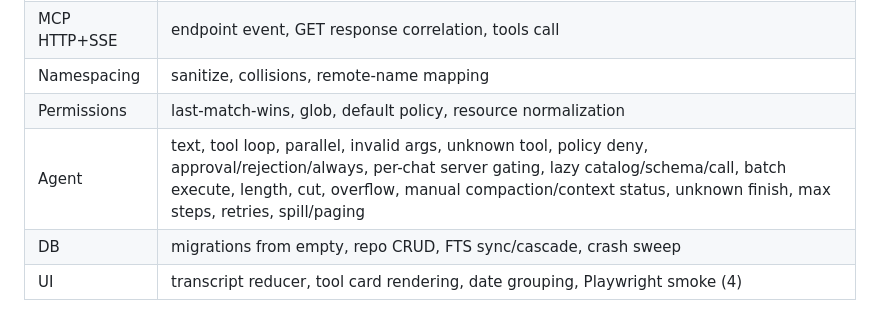
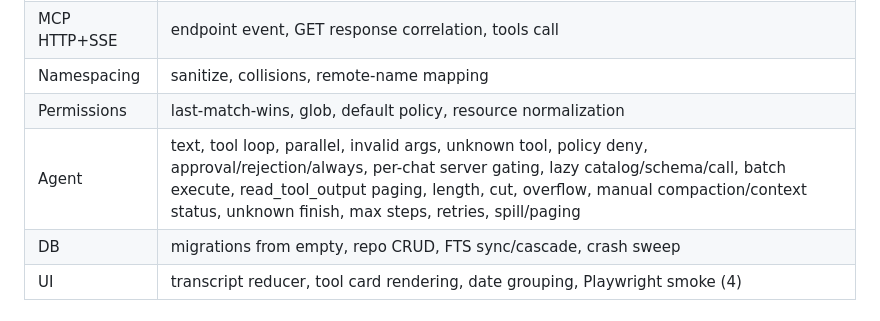
Before and after one commit to arijumadi/mcp-chat, a Markdown page: ARCHITECTURE.md, the part around the change. Rendered like a GitHub page.

```diff
--- a/ARCHITECTURE.md
+++ b/ARCHITECTURE.md
@@ -121,7 +121,7 @@ Per-server policy defaults to `ask`; rules are evaluated last-match-wins with `*
 | MCP HTTP+SSE | endpoint event, GET response correlation, tools call |
 | Namespacing | sanitize, collisions, remote-name mapping |
 | Permissions | last-match-wins, glob, default policy, resource normalization |
-| Agent | text, tool loop, parallel, invalid args, unknown tool, policy deny, approval/rejection/always, per-chat server gating, lazy catalog/schema/call, batch execute, length, cut, overflow, manual compaction/context status, unknown finish, max steps, retries, spill/paging |
+| Agent | text, tool loop, parallel, invalid args, unknown tool, policy deny, approval/rejection/always, per-chat server gating, lazy catalog/schema/call, batch execute, read_tool_output paging, length, cut, overflow, manual compaction/context status, unknown finish, max steps, retries, spill/paging |
 | DB | migrations from empty, repo CRUD, FTS sync/cascade, crash sweep |
 | UI | transcript reducer, tool card rendering, date grouping, Playwright smoke (4) |
 
```
Also changed, not shown: README.md (+3 -3 lines), docs/screenshots/servers.png, docs/screenshots/settings.png, 4 other files.
